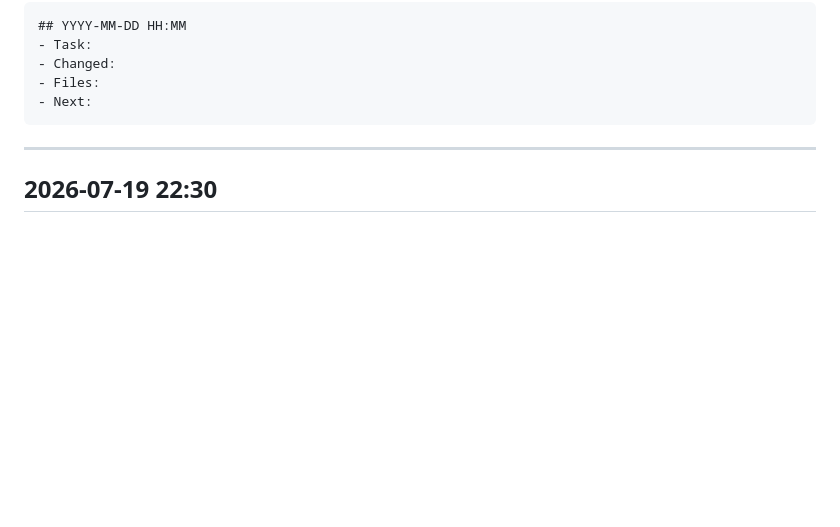
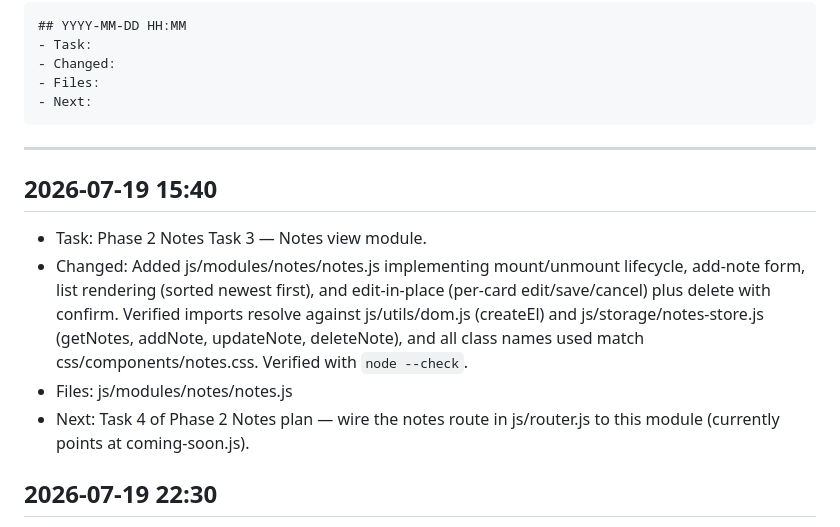
Before and after one commit to Aman-0402/LearnAI, a Markdown page: Agent.md, the part around the change. GitHub-like rendering; blank space fills up the shorter version.

Commit message:
docs: log Phase 2 Notes Task 3 progress in Agent.md

````diff
--- a/Agent.md
+++ b/Agent.md
@@ -13,6 +13,12 @@ Format:
 ```
 
 ---
+
+## 2026-07-19 15:40
+- Task: Phase 2 Notes Task 3 — Notes view module.
+- Changed: Added js/modules/notes/notes.js implementing mount/unmount lifecycle, add-note form, list rendering (sorted newest first), and edit-in-place (per-card edit/save/cancel) plus delete with confirm. Verified imports resolve against js/utils/dom.js (createEl) and js/storage/notes-store.js (getNotes, addNote, updateNote, deleteNote), and all class names used match css/components/notes.css. Verified with `node --check`.
+- Files: js/modules/notes/notes.js
+- Next: Task 4 of Phase 2 Notes plan — wire the notes route in js/router.js to this module (currently points at coming-soon.js).
 
 ## 2026-07-19 22:30
 - Task: Phase 2 final cross-cutting code review — fix 2 real bugs before merge (reduced-motion never applied on load; topbar theme-toggle desync vs. Settings page).
````
